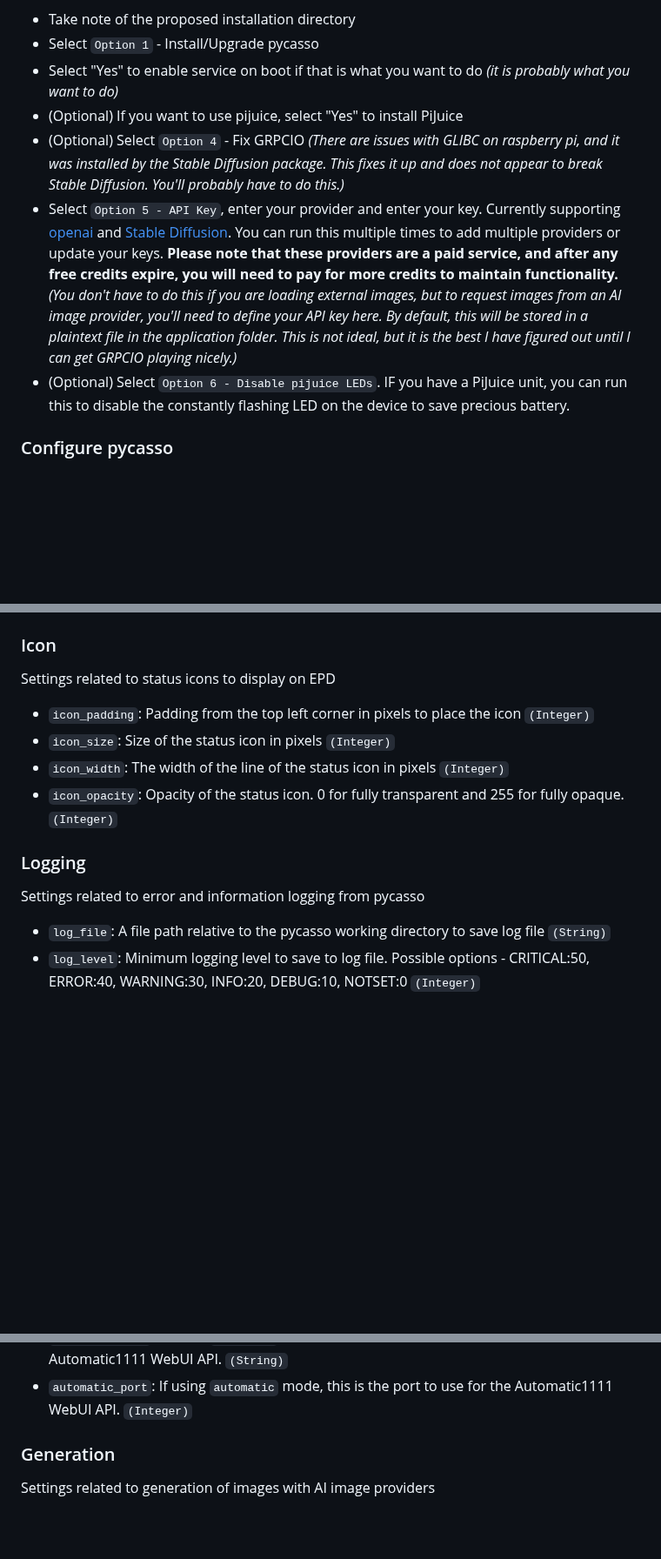
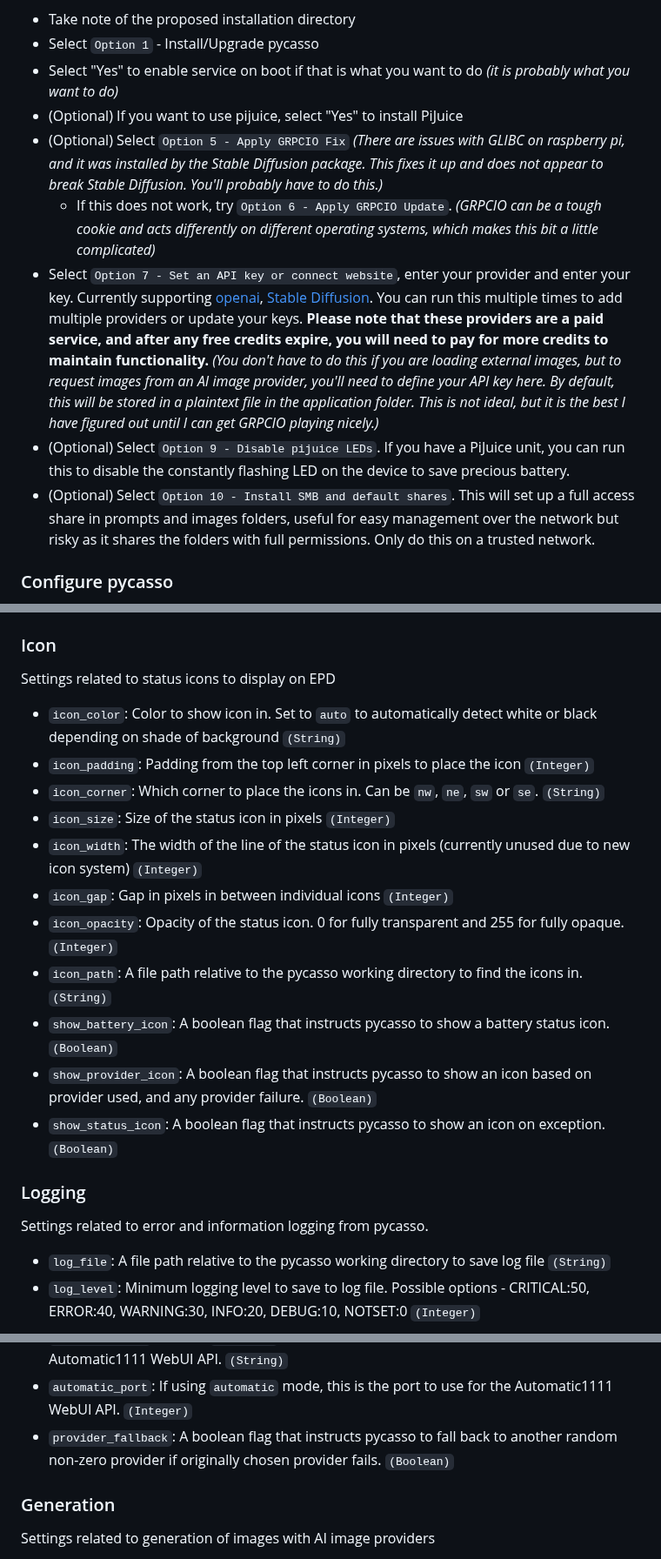
Before and after one commit to jezs00/pycasso, a Markdown page: README.md, 3 parts joined by grey strips. Shown at 87% size. Drawn GitHub-style; blank space fills up the shorter version.

Commit message:
Updated README.md with new variables and updated install options. Closes #50.

```diff
--- a/README.md
+++ b/README.md
@@ -39,9 +39,11 @@ bash <(curl https://raw.githubusercontent.com/jezs00/pycasso/main/setup.sh)
 * Select `Option 1` - Install/Upgrade pycasso
 * Select "Yes" to enable service on boot if that is what you want to do _(it is probably what you want to do)_
 * (Optional) If you want to use pijuice, select "Yes" to install PiJuice
-* (Optional) Select `Option 4` - Fix GRPCIO _(There are issues with GLIBC on raspberry pi, and it was installed by the Stable Diffusion package. This fixes it up and does not appear to break Stable Diffusion. You'll probably have to do this.)_
-* Select `Option 5 - API Key`, enter your provider and enter your key. Currently supporting [openai](https://beta.openai.com/account/api-keys) and [Stable Diffusion](https://beta.dreamstudio.ai/membership?tab=apiKeys). You can run this multiple times to add multiple providers or update your keys. **Please note that these providers are a paid service, and after any free credits expire, you will need to pay for more credits to maintain functionality.** _(You don't have to do this if you are loading external images, but to request images from an AI image provider, you'll need to define your API key here. By default, this will be stored in a plaintext file in the application folder. This is not ideal, but it is the best I have figured out until I can get GRPCIO playing nicely.)_
-* (Optional) Select `Option 6 - Disable pijuice LEDs`. IF you have a PiJuice unit, you can run this to disable the constantly flashing LED on the device to save precious battery.
+* (Optional) Select `Option 5 - Apply GRPCIO Fix` _(There are issues with GLIBC on raspberry pi, and it was installed by the Stable Diffusion package. This fixes it up and does not appear to break Stable Diffusion. You'll probably have to do this.)_
+  * If this does not work, try `Option 6 - Apply GRPCIO Update`. _(GRPCIO can be a tough cookie and acts differently on different operating systems, which makes this bit a little complicated)_
+* Select `Option 7 - Set an API key or connect website`, enter your provider and enter your key. Currently supporting [openai](https://beta.openai.com/account/api-keys), [Stable Diffusion](https://beta.dreamstudio.ai/membership?tab=apiKeys). You can run this multiple times to add multiple providers or update your keys. **Please note that these providers are a paid service, and after any free credits expire, you will need to pay for more credits to maintain functionality.** _(You don't have to do this if you are loading external images, but to request images from an AI image provider, you'll need to define your API key here. By default, this will be stored in a plaintext file in the application folder. This is not ideal, but it is the best I have figured out until I can get GRPCIO playing nicely.)_
+* (Optional) Select `Option 9 - Disable pijuice LEDs`. If you have a PiJuice unit, you can run this to disable the constantly flashing LED on the device to save precious battery.
+* (Optional) Select `Option 10 - Install SMB and default shares`. This will set up a full access share in prompts and images folders, useful for easy management over the network but risky as it shares the folders with full permissions. Only do this on a trusted network.
 
 ### Configure pycasso
 * Make sure you are in your pycasso install directory.
@@ -181,13 +183,20 @@ Settings related to parsing text of filenames and strings, and text display on t
 ### Icon
 Settings related to status icons to display on EPD
 
+* `icon_color`: Color to show icon in. Set to `auto` to automatically detect white or black depending on shade of background `(String)`
 * `icon_padding`: Padding from the top left corner in pixels to place the icon `(Integer)`
+* `icon_corner`: Which corner to place the icons in. Can be `nw`, `ne`, `sw` or `se`. `(String)`
 * `icon_size`: Size of the status icon in pixels `(Integer)`
-* `icon_width`: The width of the line of the status icon in pixels `(Integer)`
+* `icon_width`: The width of the line of the status icon in pixels (currently unused due to new icon system) `(Integer)`
+* `icon_gap`: Gap in pixels in between individual icons `(Integer)`
 * `icon_opacity`: Opacity of the status icon. 0 for fully transparent and 255 for fully opaque. `(Integer)`
+* `icon_path`: A file path relative to the pycasso working directory to find the icons in. `(String)`
+* `show_battery_icon`: A boolean flag that instructs pycasso to show a battery status icon. `(Boolean)`
+* `show_provider_icon`: A boolean flag that instructs pycasso to show an icon based on provider used, and any provider failure. `(Boolean)`
+* `show_status_icon`: A boolean flag that instructs pycasso to show an icon on exception. `(Boolean)`
 
 ### Logging
-Settings related to error and information logging from pycasso
+Settings related to error and information logging from pycasso.
 * `log_file`: A file path relative to the pycasso working directory to save log file `(String)`
 * `log_level`: Minimum logging level to save to log file. Possible options - CRITICAL:50, ERROR:40, WARNING:30, INFO:20, DEBUG:10, NOTSET:0 `(Integer)`
 
@@ -205,6 +214,7 @@ Settings related to image providers.
 * `test_enabled`: A boolean flag that instructs pycasso to run a test mode when all other providers are set to 0. `(Boolean)`
 * `automatic_host`: If using `automatic` mode, this is the IP address or host of the Automatic1111 WebUI API. `(String)`
 * `automatic_port`: If using `automatic` mode, this is the port to use for the Automatic1111 WebUI API. `(Integer)`
+* `provider_fallback`: A boolean flag that instructs pycasso to fall back to another random non-zero provider if originally chosen provider fails. `(Boolean)`
 
 ### Generation
 Settings related to generation of images with AI image providers
```
Also changed, not shown: other parts of README.md (+11 -2 lines).
